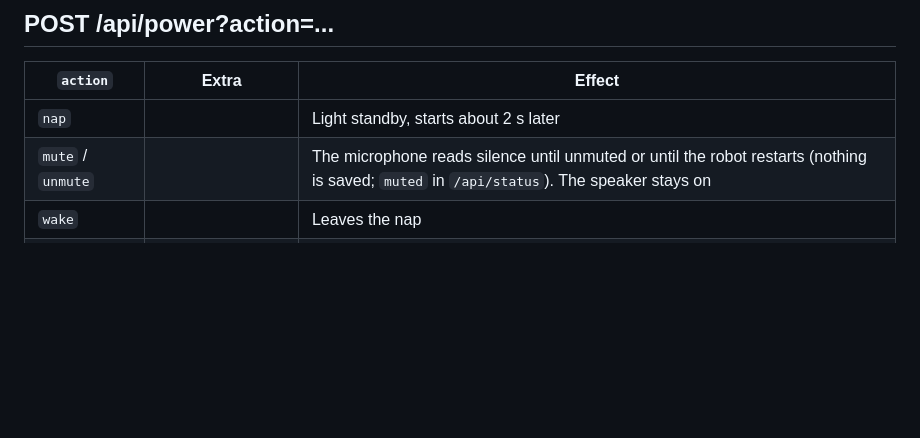
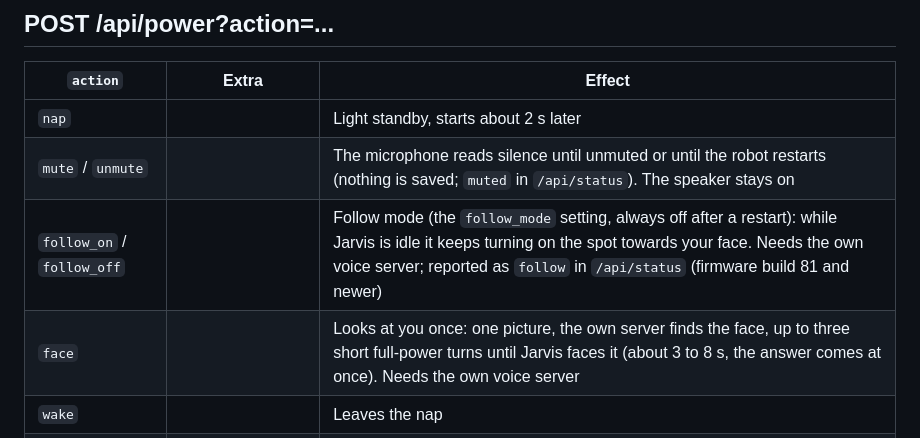
Before and after one commit to txrx007-hub/jarvis-landing-page, a Markdown page: docs/API.md, the part around the change. Drawn GitHub-style; blank space fills up the shorter version.

Commit message:
API docs: power actions follow_on, follow_off, face and follow in /api/status
Co-Authored-By: Claude Sonnet 5.5 <noreply@anthropic.com>

```diff
--- a/docs/API.md
+++ b/docs/API.md
@@ -97,6 +97,8 @@ itself. `l=0&r=0` stops immediately and cancels any queued movement.
 |---|---|---|
 | `nap` | | Light standby, starts about 2 s later |
 | `mute` / `unmute` | | The microphone reads silence until unmuted or until the robot restarts (nothing is saved; `muted` in `/api/status`). The speaker stays on |
+| `follow_on` / `follow_off` | | Follow mode (the `follow_mode` setting, always off after a restart): while Jarvis is idle it keeps turning on the spot towards your face. Needs the own voice server; reported as `follow` in `/api/status` (firmware build 81 and newer) |
+| `face` | | Looks at you once: one picture, the own server finds the face, up to three short full-power turns until Jarvis faces it (about 3 to 8 s, the answer comes at once). Needs the own voice server |
 | `wake` | | Leaves the nap |
 | `deepsleep` | `minutes=0..1440` | Everything off including WiFi, starts about 2 s later; `0` = until the BOOT button is pressed. Only the timer or the BOOT button wakes the robot; this API cannot. |
 
```
